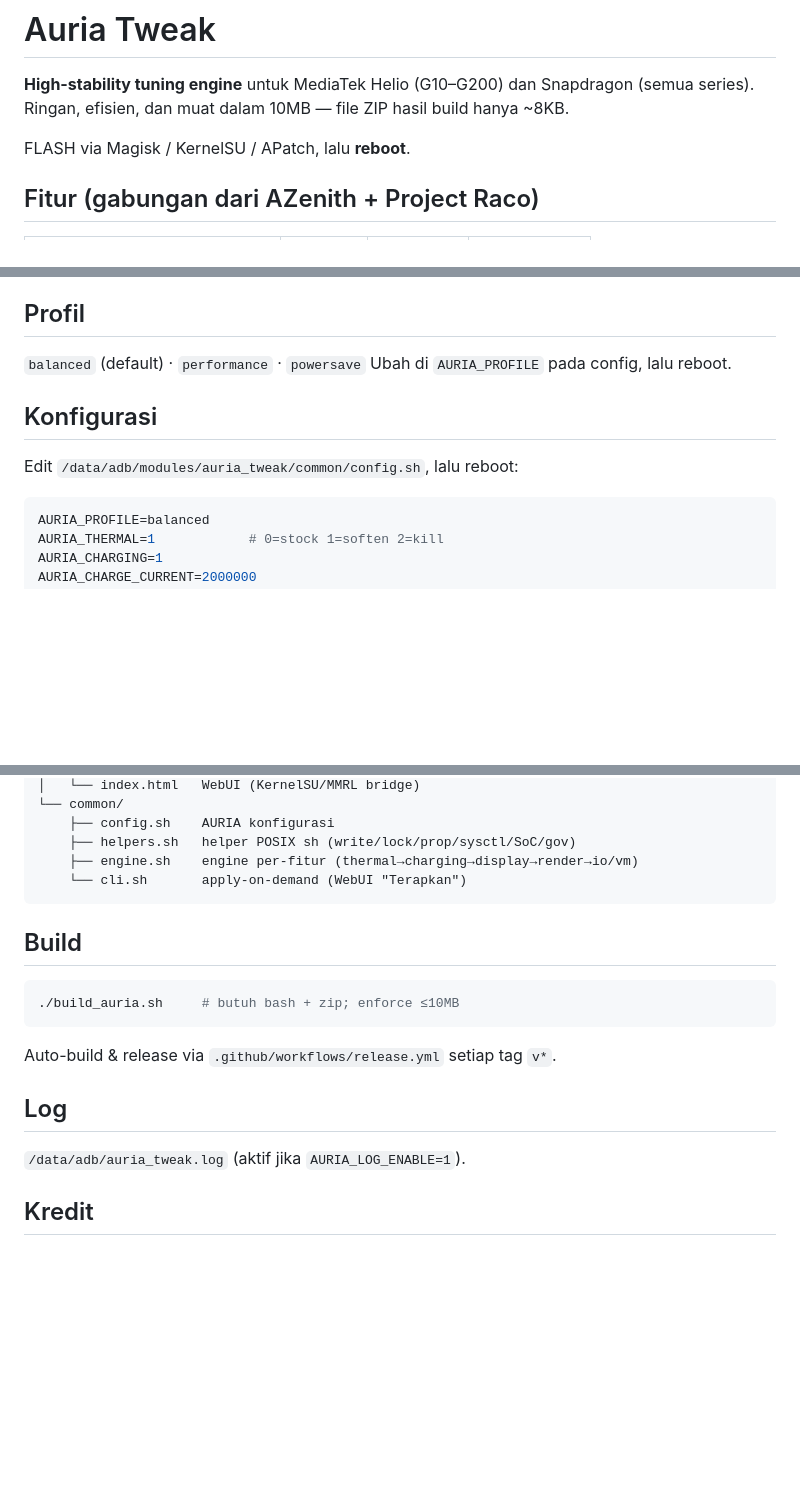
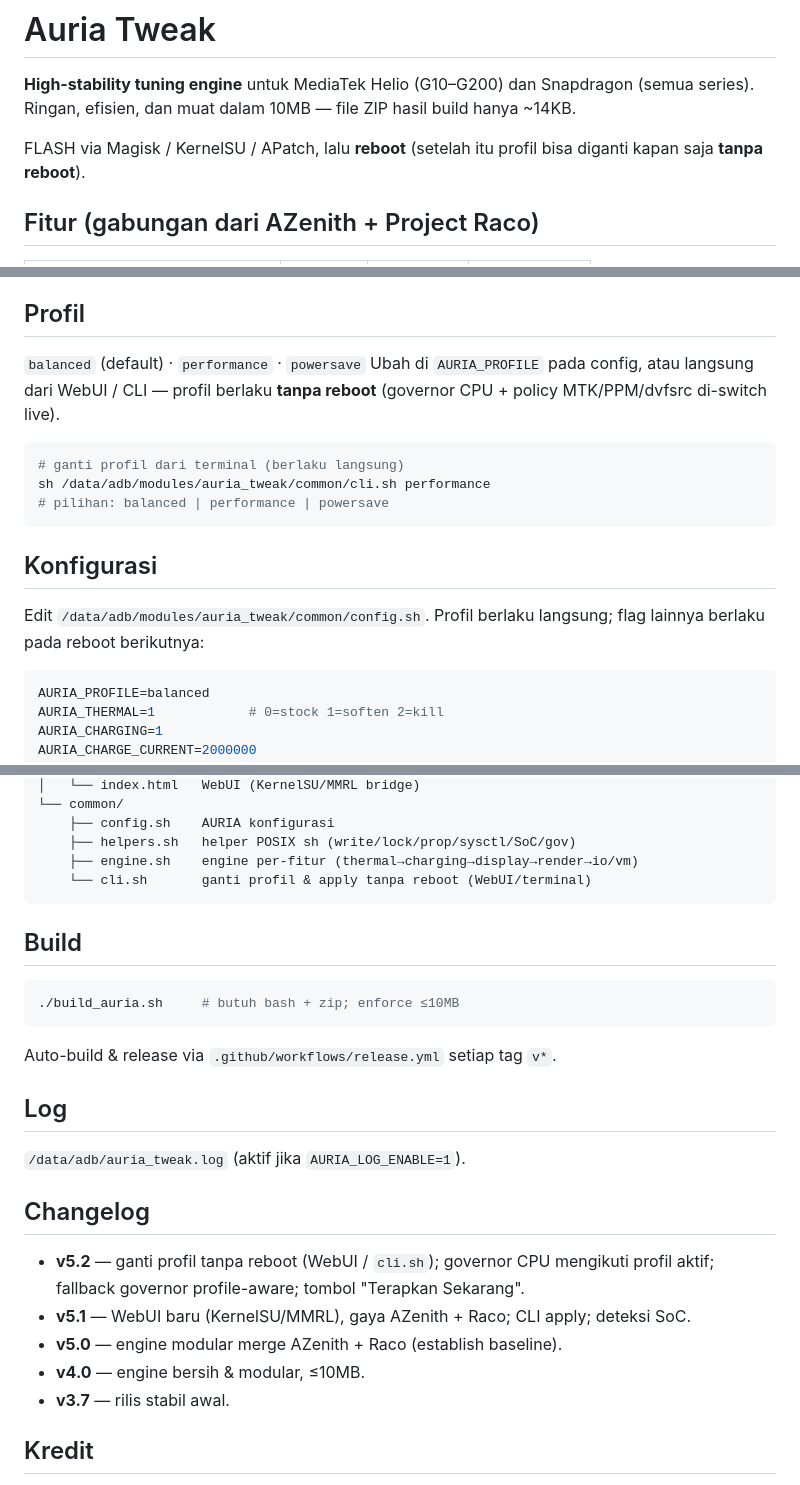
Before and after one commit to iqbalairlangga/auria-tweak, a Markdown page: README.md, 3 parts joined by grey strips. Rendered like a GitHub page; blank space fills up the shorter version.

Commit message:
docs: refresh README for v5.2 (live profile switch, changelog, sizes)

````diff
--- a/README.md
+++ b/README.md
@@ -1,9 +1,10 @@
 # Auria Tweak
 
 **High-stability tuning engine** untuk MediaTek Helio (G10–G200) dan Snapdragon (semua series).
-Ringan, efisien, dan muat dalam 10MB — file ZIP hasil build hanya ~8KB.
+Ringan, efisien, dan muat dalam 10MB — file ZIP hasil build hanya ~14KB.
 
-FLASH via Magisk / KernelSU / APatch, lalu **reboot**.
+FLASH via Magisk / KernelSU / APatch, lalu **reboot** (setelah itu profil bisa
+diganti kapan saja **tanpa reboot**).
 
 ## Fitur (gabungan dari AZenith + Project Raco)
 
@@ -31,11 +32,19 @@ default **OFF** demi stabilitas; aktifkan di config bila paham risikonya.
 ## Profil
 
 `balanced` (default) · `performance` · `powersave`
-Ubah di `AURIA_PROFILE` pada config, lalu reboot.
+Ubah di `AURIA_PROFILE` pada config, atau langsung dari WebUI / CLI — profil
+berlaku **tanpa reboot** (governor CPU + policy MTK/PPM/dvfsrc di-switch live).
+
+```bash
+# ganti profil dari terminal (berlaku langsung)
+sh /data/adb/modules/auria_tweak/common/cli.sh performance
+# pilihan: balanced | performance | powersave
+```
 
 ## Konfigurasi
 
-Edit `/data/adb/modules/auria_tweak/common/config.sh`, lalu reboot:
+Edit `/data/adb/modules/auria_tweak/common/config.sh`. Profil berlaku
+langsung; flag lainnya berlaku pada reboot berikutnya:
 
 ```sh
 AURIA_PROFILE=balanced
@@ -100,7 +109,7 @@ auria_tweak/       → instalasi otomatis ke module tree
     ├── config.sh    AURIA konfigurasi
     ├── helpers.sh   helper POSIX sh (write/lock/prop/sysctl/SoC/gov)
     ├── engine.sh    engine per-fitur (thermal→charging→display→render→io/vm)
-    └── cli.sh       apply-on-demand (WebUI "Terapkan")
+    └── cli.sh       ganti profil & apply tanpa reboot (WebUI/terminal)
 ```
 
 ## Build
@@ -115,6 +124,15 @@ Auto-build & release via `.github/workflows/release.yml` setiap tag `v*`.
 
 `/data/adb/auria_tweak.log` (aktif jika `AURIA_LOG_ENABLE=1`).
 
+## Changelog
+
+- **v5.2** — ganti profil tanpa reboot (WebUI / `cli.sh`); governor CPU mengikuti
+  profil aktif; fallback governor profile-aware; tombol "Terapkan Sekarang".
+- **v5.1** — WebUI baru (KernelSU/MMRL), gaya AZenith + Raco; CLI apply; deteksi SoC.
+- **v5.0** — engine modular merge AZenith + Raco (establish baseline).
+- **v4.0** — engine bersih & modular, ≤10MB.
+- **v3.7** — rilis stabil awal.
+
 ## Kredit
 
 - **AZenith** — Zexshia (Liliya2727) & ArchHaven, Apache-2.0
````
Also changed, not shown: other parts of README.md (+1 -1 lines).
